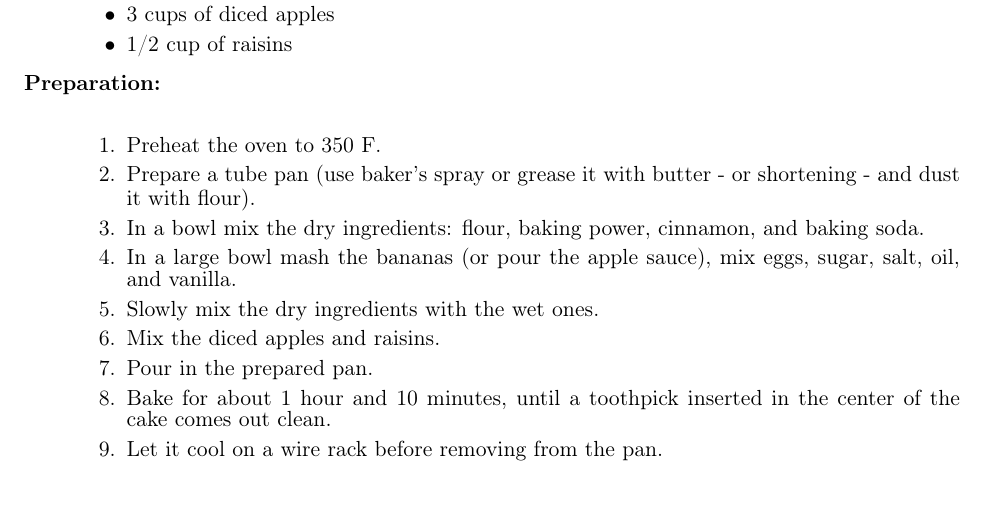
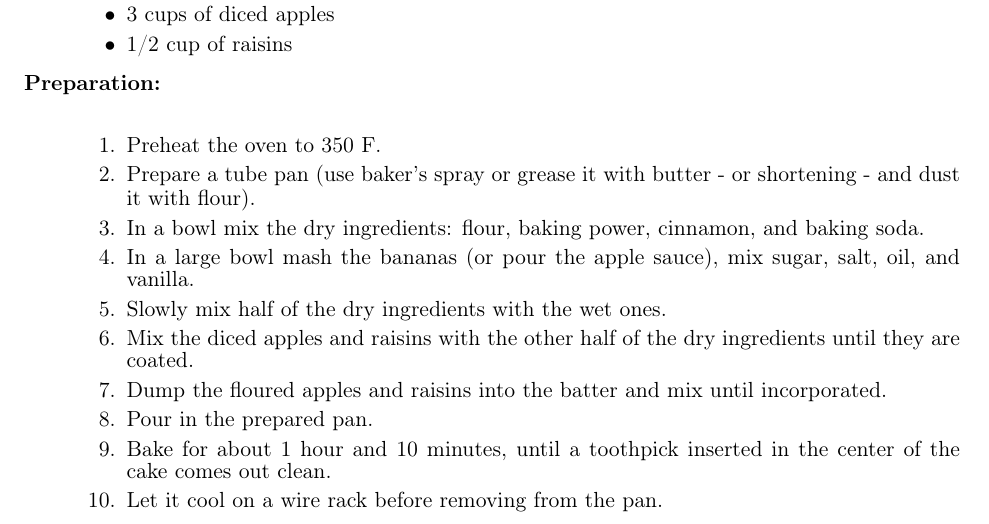
Before and after one commit to jnamaral/FromNelsonsKitchen, a LaTeX document (DanielsAppleCake.tex): part of the page, cut so that both start at the same text, the shorter picture padded with empty space. The pictures show the PDF file DanielsAppleCake.pdf that the author committed with the source.

Commit message:
=fixed eggs typo in DanielsAppleCake

```diff
--- a/DanielsAppleCake.tex
+++ b/DanielsAppleCake.tex
@@ -34,10 +34,11 @@
    shortening - and dust it with flour).
 \item In a bowl mix the dry ingredients: flour, baking power, cinnamon,
    and baking soda.
-\item In a large bowl mash the bananas (or pour the apple sauce), mix eggs,
+\item In a large bowl mash the bananas (or pour the apple sauce), mix
    sugar, salt, oil, and vanilla.
-\item Slowly mix the dry ingredients with the wet ones.
-\item Mix the diced apples and raisins.
+\item Slowly mix half of the dry ingredients with the wet ones.
+\item Mix the diced apples and raisins with the other half of the dry ingredients until they are coated.
+\item Dump the floured apples and raisins into the batter and mix until incorporated.
 \item Pour in the prepared pan.
 \item Bake for about 1 hour and 10 minutes, until a toothpick inserted in
    the center of the cake comes out clean.
```
Also changed, not shown: DanielsAppleCake.pdf, 1 other file.
